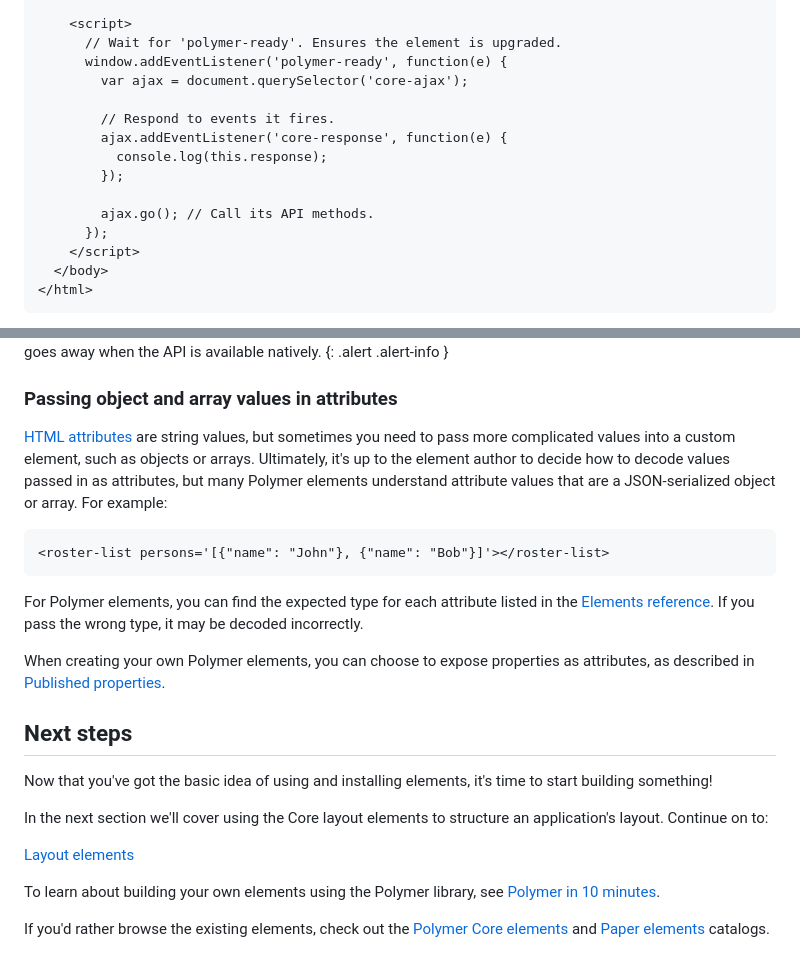
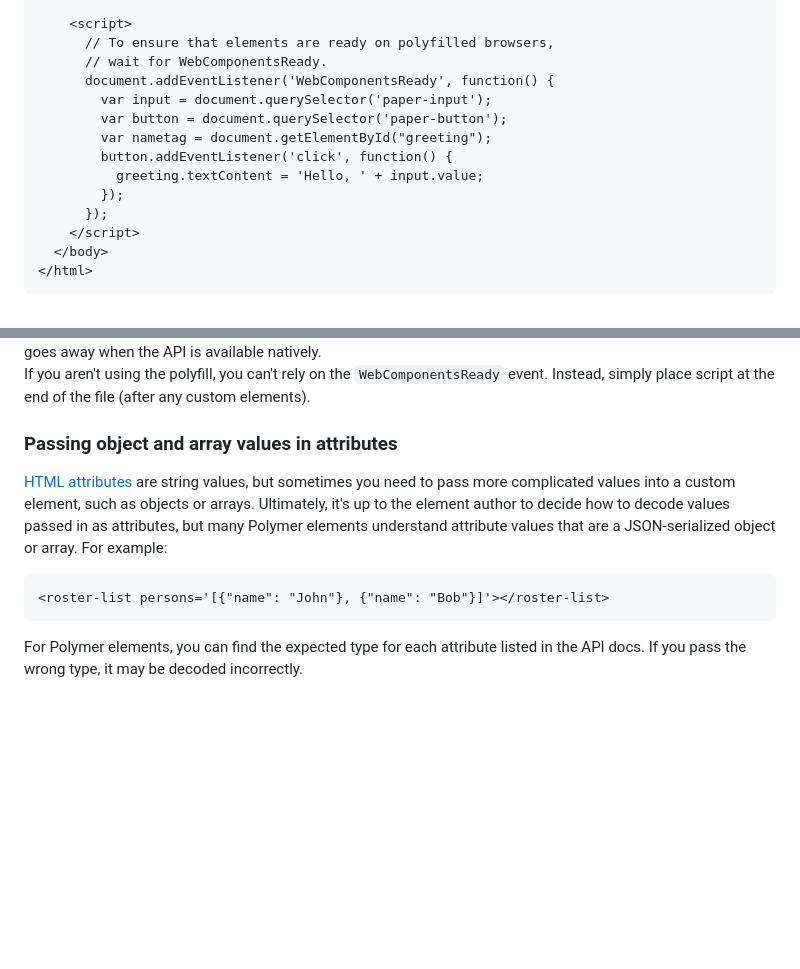
Before and after one commit to googlearchive/polymer-element-catalog, a Markdown page: guides/using-elements.md, 2 parts joined by grey strips. Rendered like a GitHub page; blank space fills up the shorter version.

```diff
--- a/guides/using-elements.md
+++ b/guides/using-elements.md
@@ -184,15 +201,14 @@ An example `index.html` file:
 
         <script>
-          // Wait for 'polymer-ready'. Ensures the element is upgraded.
-          window.addEventListener('polymer-ready', function(e) {
-            var ajax = document.querySelector('core-ajax');
-
-            // Respond to events it fires.
-            ajax.addEventListener('core-response', function(e) {
-              console.log(this.response);
+          // To ensure that elements are ready on polyfilled browsers,
+          // wait for WebComponentsReady.
+          document.addEventListener('WebComponentsReady', function() {
+            var input = document.querySelector('paper-input');
+            var button = document.querySelector('paper-button');
+            var nametag = document.getElementById("greeting");
+            button.addEventListener('click', function() {
+              greeting.textContent = 'Hello, ' + input.value;
             });
-
-            ajax.go(); // Call its API methods.
           });
         </script>
       </body>
@@ -202,5 +219,9 @@ An example `index.html` file:
 polyfill to work properly. This requirement goes away when the API is available natively.
-{: .alert .alert-info }
+</aside>
+
+
+If you aren't using the polyfill, you can't rely on the `WebComponentsReady` event. Instead,
+simply place script at the end of the file (after any custom elements).
 
 ###  Passing object and array values in attributes
 
@@ -208,10 +229,9 @@ polyfill to work properly. This requirement goes away when the API is available
 
     <roster-list persons='[{"name": "John"}, {"name": "Bob"}]'></roster-list>
 
-For Polymer elements, you can find the expected type for each attribute listed in the [Elements reference](../elements/). If you pass the wrong type, it may be decoded incorrectly.
+For Polymer elements, you can find the expected type for each attribute listed in the API docs. If you pass the wrong type, it may be decoded incorrectly.
 
-When creating your own Polymer elements, you can choose to expose properties as attributes, as described in [Published properties](../polymer/polymer.html#published-properties).
-
+<!--
 ## Next steps
 
 Now that you've got the basic idea of using and installing elements, it's time to start
@@ -232,3 +252,4 @@ To learn about building your own elements using the Polymer library, see
 If you'd rather browse the existing elements, check out the
 <a href="../elements/core-elements.html">Polymer Core elements</a>
 and <a href="../elements/paper-elements.html">Paper elements</a> catalogs.
+-->
```
Also changed, not shown: other parts of guides/using-elements.md (+95 -77 lines), guides/assets/zip-file-contents.png (added), 1 other file.
